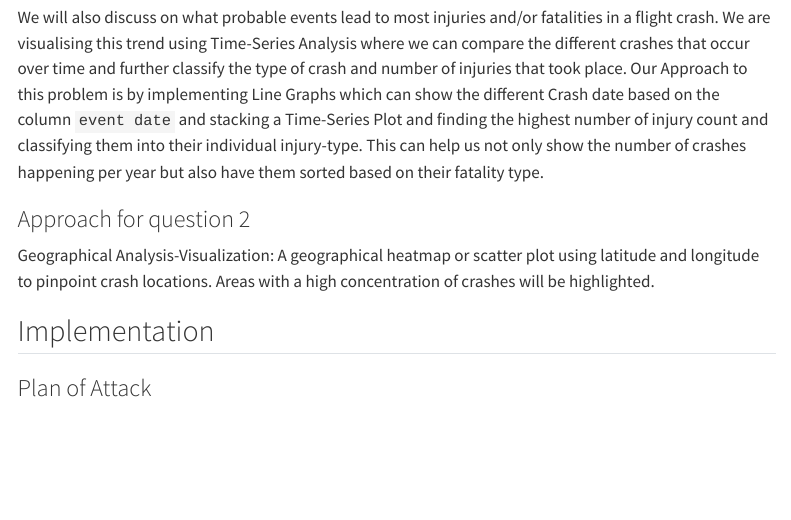
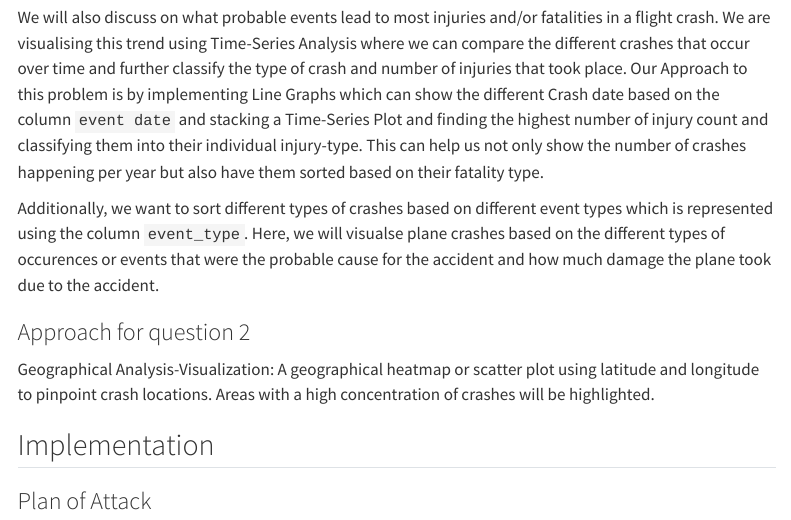
Before and after one commit to INFO526-DataViz/project-final-Infographic-Innovators, a Quarto document (proposal.qmd): the page in a window 1100 px wide, from 2240 px down. Rendered offline with R 4.5, knitr and Pandoc in place of Quarto, with nearby package versions; some code elsewhere in the file could not run offline; menus at the side of the page are left out; column names are cleaned by a stand-in for the janitor package.

Commit message:
Update proposal.qmd

```diff
--- a/proposal.qmd
+++ b/proposal.qmd
@@ -93,6 +93,8 @@ In this Question, we visualize the trend in aircraft crashes historically. We ar
 
 We will also discuss on what probable events lead to most injuries and/or fatalities in a flight crash. We are visualising this trend using Time-Series Analysis where we can compare the different crashes that occur over time and further classify the type of crash and number of injuries that took place. Our Approach to this problem is by implementing Line Graphs which can show the different Crash date based on the column `event date` and stacking a Time-Series Plot and finding the highest number of injury count and classifying them into their individual injury-type. This can help us not only show the number of crashes happening per year but also have them sorted based on their fatality type.
 
+Additionally, we want to sort different types of crashes based on different event types which is represented using the column `event_type`. Here, we will visualse plane crashes based on the different types of occurences or events that were the probable cause for the accident and how much damage the plane took due to the accident.
+
 ### Approach for question 2
 
 Geographical Analysis-Visualization: A geographical heatmap or scatter plot using latitude and longitude to pinpoint crash locations. Areas with a high concentration of crashes will be highlighted.
```
Also changed, not shown: proposal.qmd (2 more changed lines).
